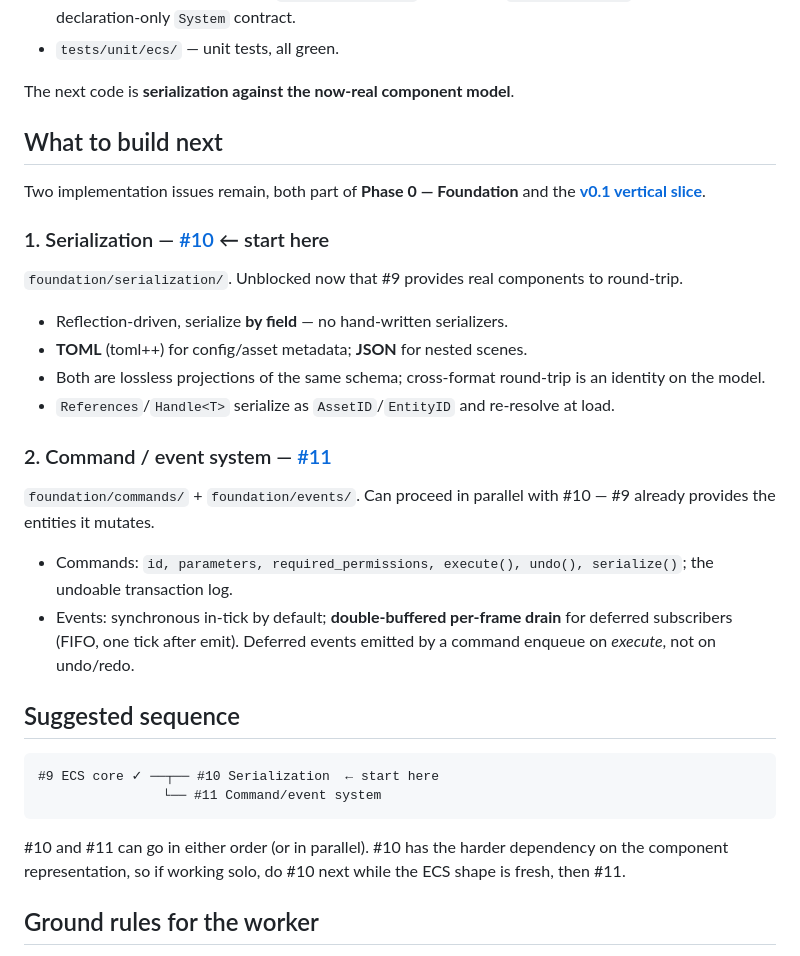
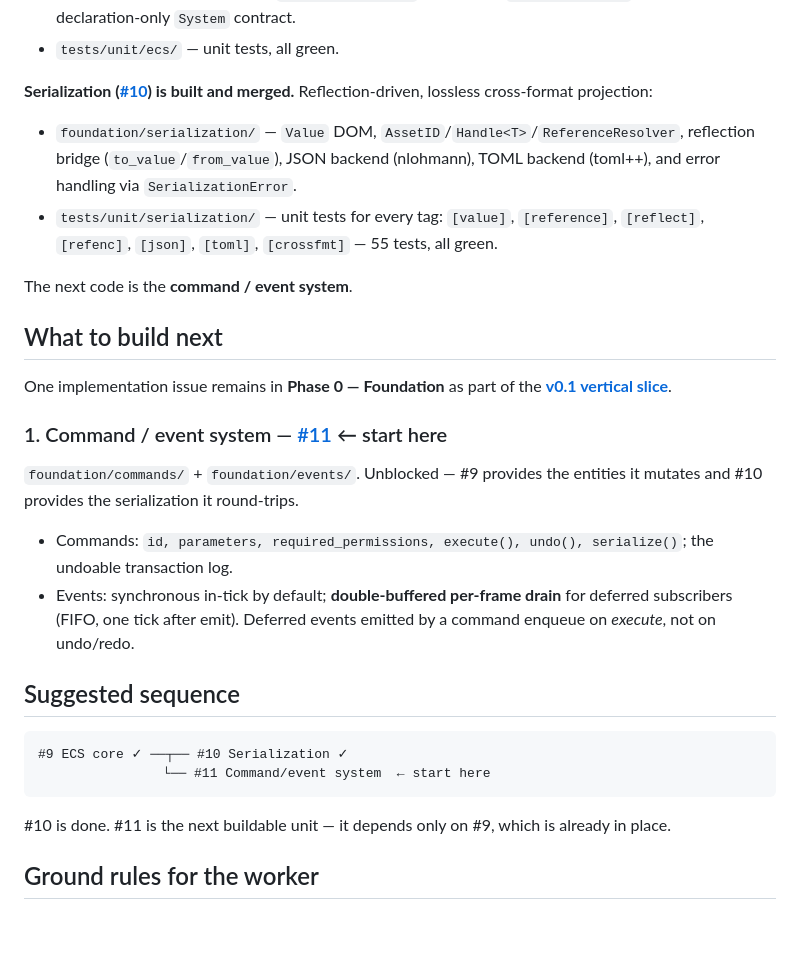
Before and after one commit to Evol-Luci/mosaic, a Markdown page: docs/project/next-steps.md, the part around the change. Drawn GitHub-style; blank space fills up the shorter version.

Commit message:
Update next-steps: #10 (serialization) done, point worker at #11

````diff
--- a/docs/project/next-steps.md
+++ b/docs/project/next-steps.md
@@ -25,28 +25,26 @@ FetchContent), and the first foundation code is in place:
   a minimal `ComponentTypeID` shim), and the declaration-only `System` contract.
 - `tests/unit/ecs/` — unit tests, all green.
 
-The next code is **serialization against the now-real component model**.
+**Serialization ([#10](https://github.com/Evol-Luci/mosaic/issues/10)) is built and
+merged.** Reflection-driven, lossless cross-format projection:
+
+- `foundation/serialization/` — `Value` DOM, `AssetID`/`Handle<T>`/`ReferenceResolver`,
+  reflection bridge (`to_value`/`from_value`), JSON backend (nlohmann), TOML backend
+  (toml++), and error handling via `SerializationError`.
+- `tests/unit/serialization/` — unit tests for every tag: `[value]`, `[reference]`,
+  `[reflect]`, `[refenc]`, `[json]`, `[toml]`, `[crossfmt]` — 55 tests, all green.
+
+The next code is the **command / event system**.
 
 ## What to build next
 
-Two implementation issues remain, both part of **Phase 0 — Foundation** and the
+One implementation issue remains in **Phase 0 — Foundation** as part of the
 **[v0.1 vertical slice](roadmap.md#the-v01-vertical-slice--the-first-mountain)**.
 
-### 1. Serialization — [#10](https://github.com/Evol-Luci/mosaic/issues/10)  ← start here
+### 1. Command / event system — [#11](https://github.com/Evol-Luci/mosaic/issues/11)  ← start here
 
-`foundation/serialization/`. Unblocked now that #9 provides real components to
-round-trip.
-
-- Reflection-driven, serialize **by field** — no hand-written serializers.
-- **TOML** (toml++) for config/asset metadata; **JSON** for nested scenes.
-- Both are lossless projections of the same schema; cross-format round-trip is an
-  identity on the model.
-- `References`/`Handle<T>` serialize as `AssetID`/`EntityID` and re-resolve at load.
-
-### 2. Command / event system — [#11](https://github.com/Evol-Luci/mosaic/issues/11)
-
-`foundation/commands/` + `foundation/events/`. Can proceed in parallel with #10 —
-#9 already provides the entities it mutates.
+`foundation/commands/` + `foundation/events/`. Unblocked — #9 provides the
+entities it mutates and #10 provides the serialization it round-trips.
 
 - Commands: `id, parameters, required_permissions, execute(), undo(), serialize()`;
   the undoable transaction log.
@@ -57,13 +55,12 @@ round-trip.
 ## Suggested sequence
 
 ```
-#9 ECS core ✓ ──┬── #10 Serialization  ← start here
-                └── #11 Command/event system
+#9 ECS core ✓ ──┬── #10 Serialization ✓
+                └── #11 Command/event system  ← start here
 ```
 
-#10 and #11 can go in either order (or in parallel). #10 has the harder dependency
-on the component representation, so if working solo, do #10 next while the ECS
-shape is fresh, then #11.
+#10 is done. #11 is the next buildable unit — it depends only on #9, which is
+already in place.
 
 ## Ground rules for the worker
 
````
